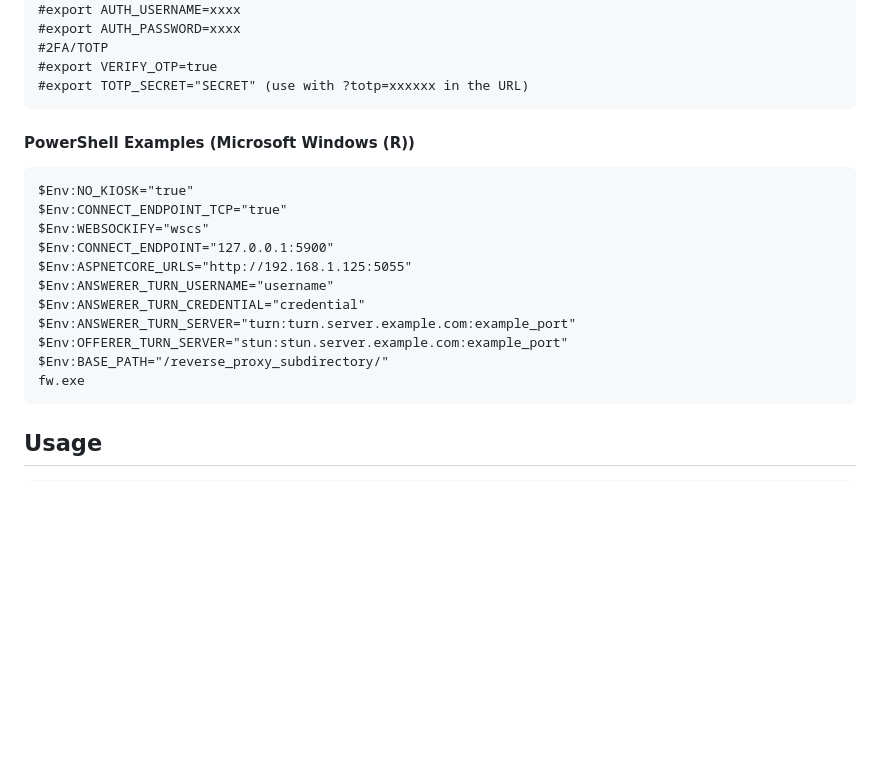
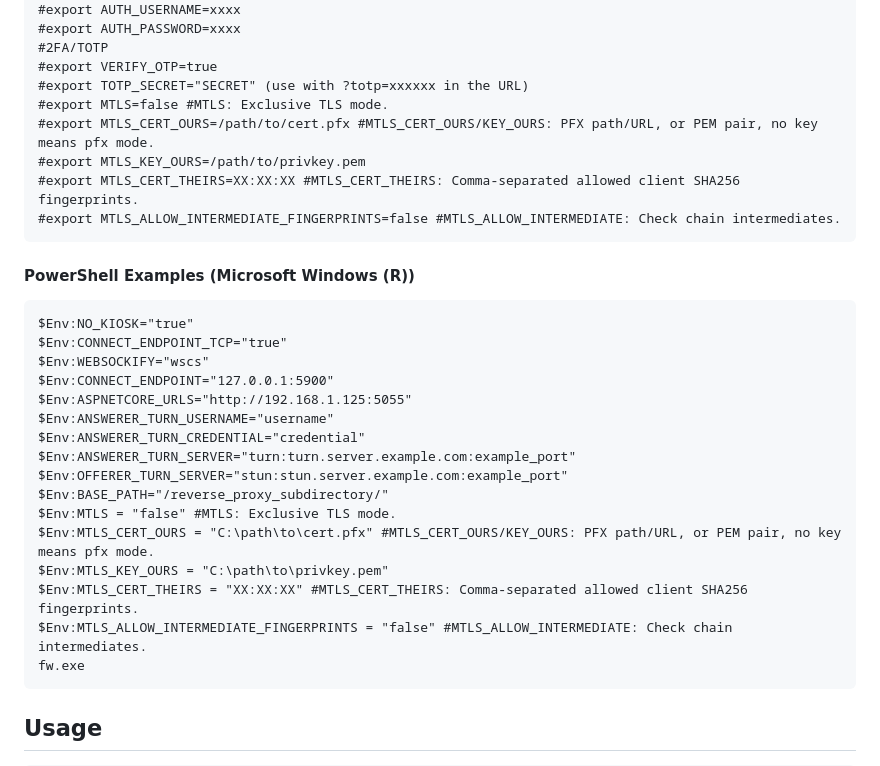
Before and after one commit to ris-work/html5-wayland-x11, a Markdown page: README.md, the part around the change. Rendered like a GitHub page; blank space fills up the shorter version.

Commit message:
Document PFX mode
FossilOrigin-Name: 0b182b019541464f9174434063e9691e8cbe4b25be51f2994b0e3ec4b4b9ff6f

````diff
--- a/README.md
+++ b/README.md
@@ -69,6 +69,11 @@ export ANSWERER_TURN_SERVER=turn:xxxx.xxxx.com
 #2FA/TOTP
 #export VERIFY_OTP=true
 #export TOTP_SECRET="SECRET" (use with ?totp=xxxxxx in the URL)
+#export MTLS=false #MTLS: Exclusive TLS mode.
+#export MTLS_CERT_OURS=/path/to/cert.pfx #MTLS_CERT_OURS/KEY_OURS: PFX path/URL, or PEM pair, no key means pfx mode.
+#export MTLS_KEY_OURS=/path/to/privkey.pem
+#export MTLS_CERT_THEIRS=XX:XX:XX #MTLS_CERT_THEIRS: Comma-separated allowed client SHA256 fingerprints.
+#export MTLS_ALLOW_INTERMEDIATE_FINGERPRINTS=false #MTLS_ALLOW_INTERMEDIATE: Check chain intermediates.
 ```
 
 #### PowerShell Examples (Microsoft Windows (R))
@@ -83,6 +88,11 @@ $Env:ANSWERER_TURN_CREDENTIAL="credential"
 $Env:ANSWERER_TURN_SERVER="turn:turn.server.example.com:example_port"
 $Env:OFFERER_TURN_SERVER="stun:stun.server.example.com:example_port"
 $Env:BASE_PATH="/reverse_proxy_subdirectory/"
+$Env:MTLS = "false" #MTLS: Exclusive TLS mode.
+$Env:MTLS_CERT_OURS = "C:\path\to\cert.pfx" #MTLS_CERT_OURS/KEY_OURS: PFX path/URL, or PEM pair, no key means pfx mode.
+$Env:MTLS_KEY_OURS = "C:\path\to\privkey.pem"
+$Env:MTLS_CERT_THEIRS = "XX:XX:XX" #MTLS_CERT_THEIRS: Comma-separated allowed client SHA256 fingerprints.
+$Env:MTLS_ALLOW_INTERMEDIATE_FINGERPRINTS = "false" #MTLS_ALLOW_INTERMEDIATE: Check chain intermediates.
 fw.exe
 ```
 
````
